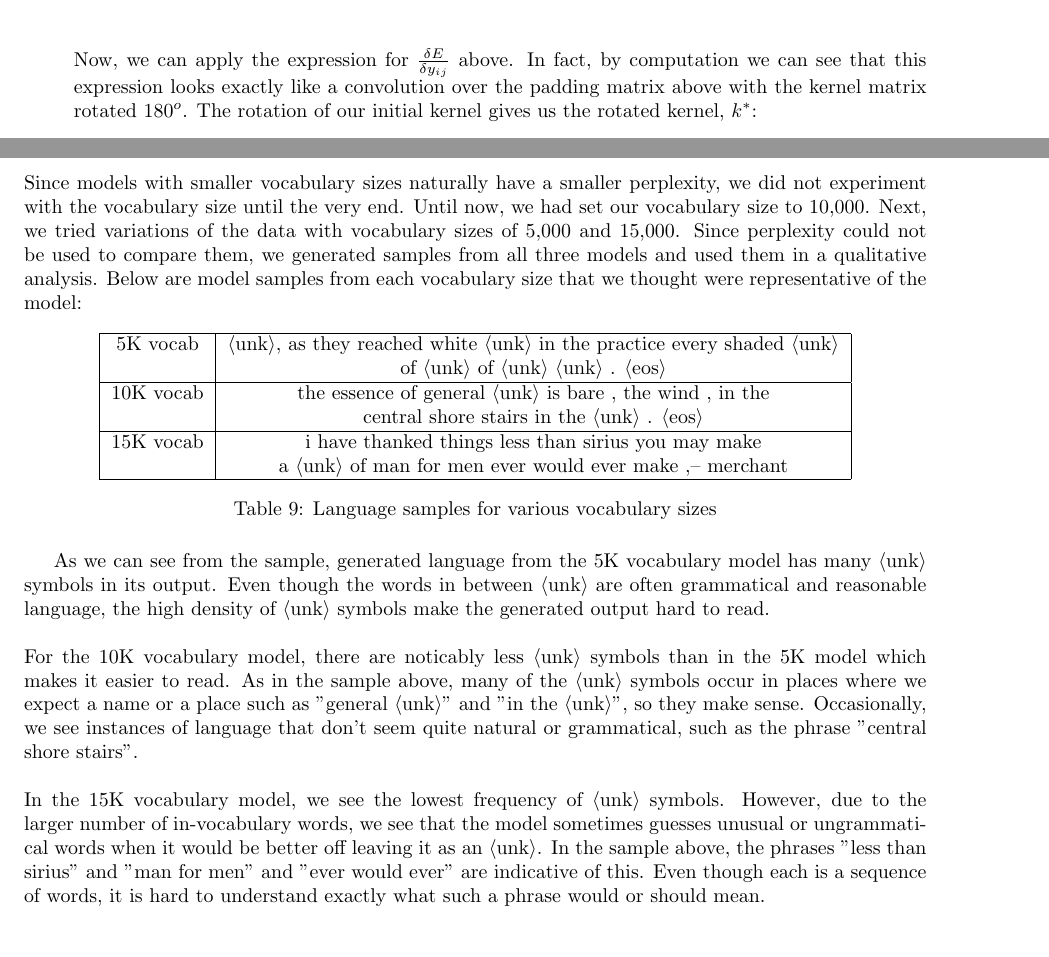
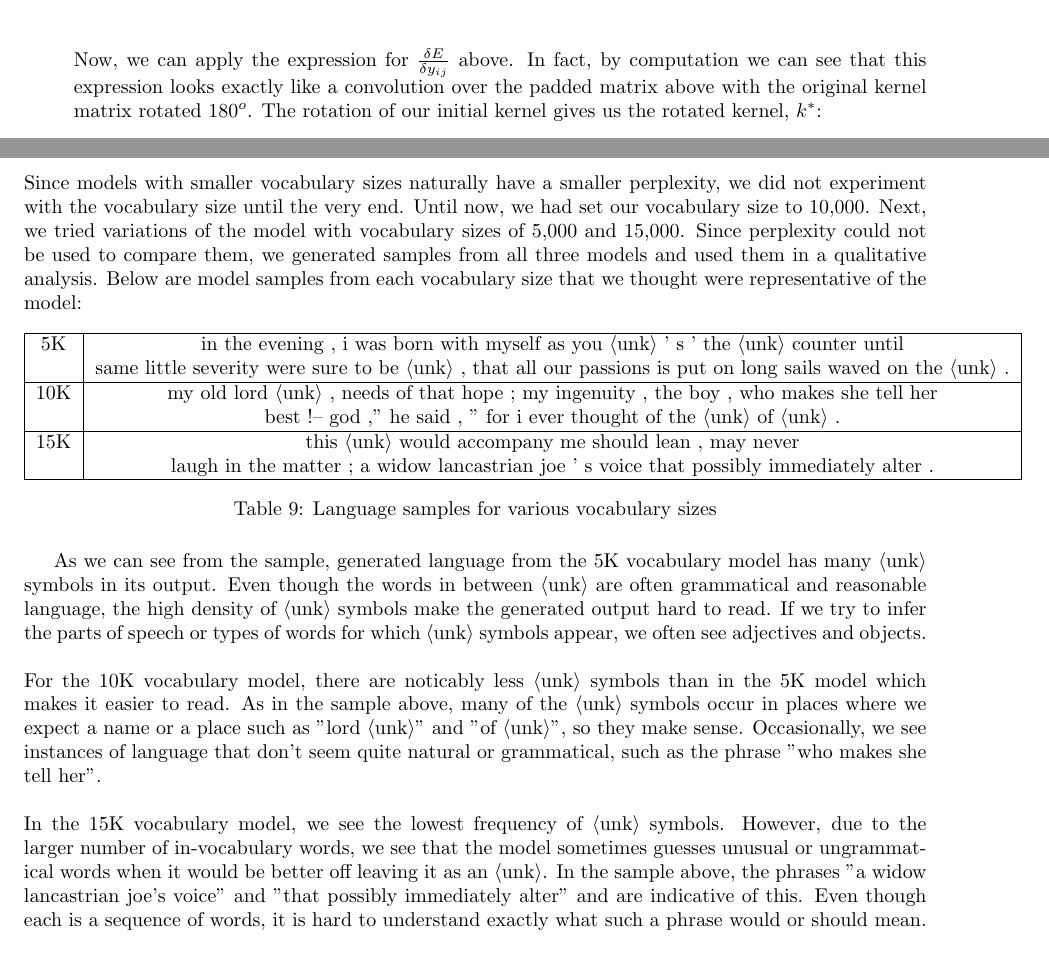
Before and after one commit to asn264/deep_learning_a2, a LaTeX document (writeup/a2.tex): two parts of pages 4 and 16 of 21, joined at a grey line, cut so that both start at the same text. Compiled offline with pdfLaTeX.

Commit message:
final edit

```diff
--- a/writeup/a2.tex
+++ b/writeup/a2.tex
@@ -127,7 +127,7 @@ $$ \begin{bmatrix}
 \end{bmatrix} $$
 \newline
 \newline
-Now, we can apply the expression for $ \frac{\delta E}{\delta y_{ij}} $ above. In fact, by computation we can see that this expression looks exactly like a convolution over the padding matrix above with the kernel matrix rotated $180^{o}$. The rotation of our initial kernel gives us the rotated kernel, $k^{*}$:
+Now, we can apply the expression for $ \frac{\delta E}{\delta y_{ij}} $ above. In fact, by computation we can see that this expression looks exactly like a convolution over the padded matrix above with the original kernel matrix rotated $180^{o}$. The rotation of our initial kernel gives us the rotated kernel, $k^{*}$:
 $$
 \begin{bmatrix}
 2 & 0 & 5 \\
@@ -587,31 +587,28 @@ Next we experimented with weight initialization in the model. The default behavi
 The baseline model used Stochastic Gradient Descent as the optimization method. We tried using the Adam optimizer instead, with a learning rate of .001 which is standard for the Adam optimizer. However, this increased the perplexity to about 124, so it seemed that the Adam optimizer did not work well given the current parameter values or the dataset. Finally, we tried adding dropout on the vertical connections between the layers. We tried dropout probabilities of 0.5 and 0.3, and both significantly improved the validation perplexity of our model. Dropout with ``keep" probability 0.5 improved the validation perplexity to 96.2, while dropout with ``keep" probability 0.3 improved it even further to 94.9.
 \newline
 \newline
-Since models with smaller vocabulary sizes naturally have a smaller perplexity, we did not experiment with the vocabulary size until the very end. Until now, we had set our vocabulary size to 10,000. Next, we tried variations of the data with vocabulary sizes of 5,000 and 15,000. Since perplexity could not be used to compare them, we generated samples from all three models and used them in a qualitative analysis.
+Since models with smaller vocabulary sizes naturally have a smaller perplexity, we did not experiment with the vocabulary size until the very end. Until now, we had set our vocabulary size to 10,000. Next, we tried variations of the model with vocabulary sizes of 5,000 and 15,000. Since perplexity could not be used to compare them, we generated samples from all three models and used them in a qualitative analysis.
 Below are model samples from each vocabulary size that we thought were representative of the model:
 
 \begin{table}[h]
 \centering
 \begin{tabular}{|c | c|}
  \hline
- 5K vocab & $\langle$unk$\rangle$, as they reached white $\langle$unk$\rangle$ in
-the practice every shaded $\langle$unk$\rangle$  \\ & of $\langle$unk$\rangle$ of $\langle$unk$\rangle$ $\langle$unk$\rangle$ . $\langle$eos$\rangle$ \\ \hline
-10K vocab & the
-essence of general $\langle$unk$\rangle$ is bare , the wind , in the \\ & central shore stairs in the $\langle$unk$\rangle$ . $\langle$eos$\rangle$ \\ \hline
-15K vocab & i have thanked things less than sirius you may make \\ & a $\langle$unk$\rangle$ of man for men ever would ever
-make ,-- merchant \\ \hline
+ 5K & in the evening , i was born with myself as you $\langle$unk$\rangle$ ' s ' the $\langle$unk$\rangle$ counter until \\ & same little severity were sure to be $\langle$unk$\rangle$ , that all our passions is put on long sails waved on the $\langle$unk$\rangle$ . \\ \hline
+10K & my old lord $\langle$unk$\rangle$ , needs of that hope ; my ingenuity , the boy , who makes she tell her \\ & best !-- god ," he said , " for i ever thought of the $\langle$unk$\rangle$ of $\langle$unk$\rangle$ . \\ \hline
+15K & this $\langle$unk$\rangle$ would accompany me should lean , may never \\ & laugh in the matter ; a widow lancastrian joe ' s voice that possibly immediately alter . \\ \hline
 \end{tabular}
 \caption{Language samples for various vocabulary sizes}
 \label{table:1}
 \end{table}
 
-As we can see from the sample, generated language from the 5K vocabulary model has many $\langle$unk$\rangle$ symbols in its output. Even though the words in between $\langle$unk$\rangle$ are often grammatical and reasonable language, the high density of $\langle$unk$\rangle$ symbols make the generated output hard to read.
+As we can see from the sample, generated language from the 5K vocabulary model has many $\langle$unk$\rangle$ symbols in its output. Even though the words in between $\langle$unk$\rangle$ are often grammatical and reasonable language, the high density of $\langle$unk$\rangle$ symbols make the generated output hard to read. If we try to infer the parts of speech or types of words for which $\langle$unk$\rangle$ symbols appear, we often see adjectives and objects.
 \newline
 \newline
-For the 10K vocabulary model, there are noticably less $\langle$unk$\rangle$ symbols than in the 5K model which makes it easier to read. As in the sample above, many of the $\langle$unk$\rangle$ symbols occur in places where we expect a name or a place such as "general $\langle$unk$\rangle$" and "in the $\langle$unk$\rangle$", so they make sense. Occasionally, we see instances of language that don't seem quite natural or grammatical, such as the phrase "central shore stairs".
+For the 10K vocabulary model, there are noticably less $\langle$unk$\rangle$ symbols than in the 5K model which makes it easier to read. As in the sample above, many of the $\langle$unk$\rangle$ symbols occur in places where we expect a name or a place such as "lord $\langle$unk$\rangle$" and "of $\langle$unk$\rangle$", so they make sense. Occasionally, we see instances of language that don't seem quite natural or grammatical, such as the phrase "who makes she tell her".
 \newline
 \newline
-In the 15K vocabulary model, we see the lowest frequency of $\langle$unk$\rangle$ symbols. However, due to the larger number of in-vocabulary words, we see that the model sometimes guesses unusual or ungrammatical words when it would be better off leaving it as an $\langle$unk$\rangle$. In the sample above, the phrases "less than sirius" and "man for men" and "ever would ever" are indicative of this. Even though each is a sequence of words, it is hard to understand exactly what such a phrase would or should mean.
+In the 15K vocabulary model, we see the lowest frequency of $\langle$unk$\rangle$ symbols. However, due to the larger number of in-vocabulary words, we see that the model sometimes guesses unusual or ungrammatical words when it would be better off leaving it as an $\langle$unk$\rangle$. In the sample above, the phrases "a widow lancastrian joe's voice" and "that possibly immediately alter" and are indicative of this. Even though each is a sequence of words, it is hard to understand exactly what such a phrase would or should mean.
 \newline
 \newline
 Based on the generated language samples, we concluded that the 10K vocabulary size model best balanced having a low enough density of $\langle$unk$\rangle$ symbols while still having reasonable language between the $\langle$unk$\rangle$ symbols. For this reason, we chose to keep 10K as the vocabulary size for our best model. This completed the end of our parameter tuning process on the Gutenberg data, which is summarized in the following table:
```
Also changed, not shown: writeup/a2.pdf, writeup/a2.tex (2 more changed lines), 1 other file.
